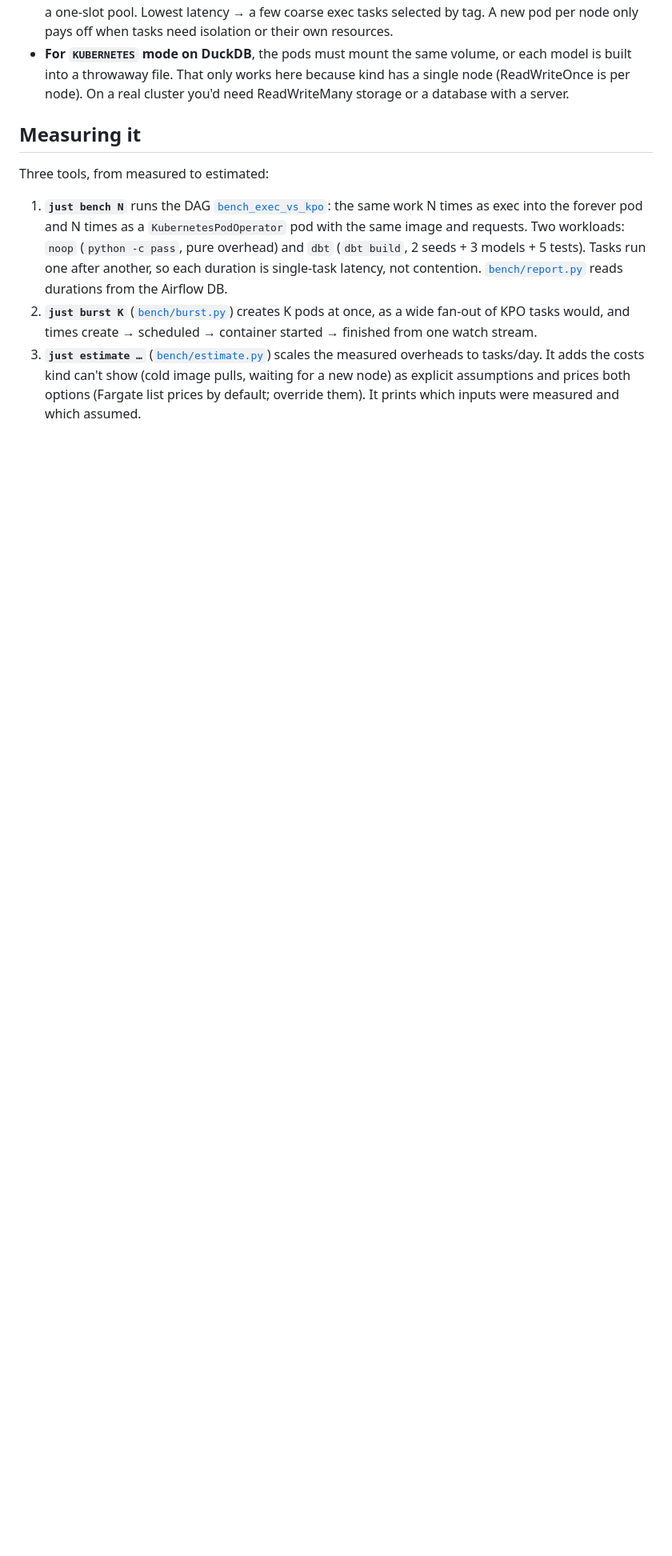
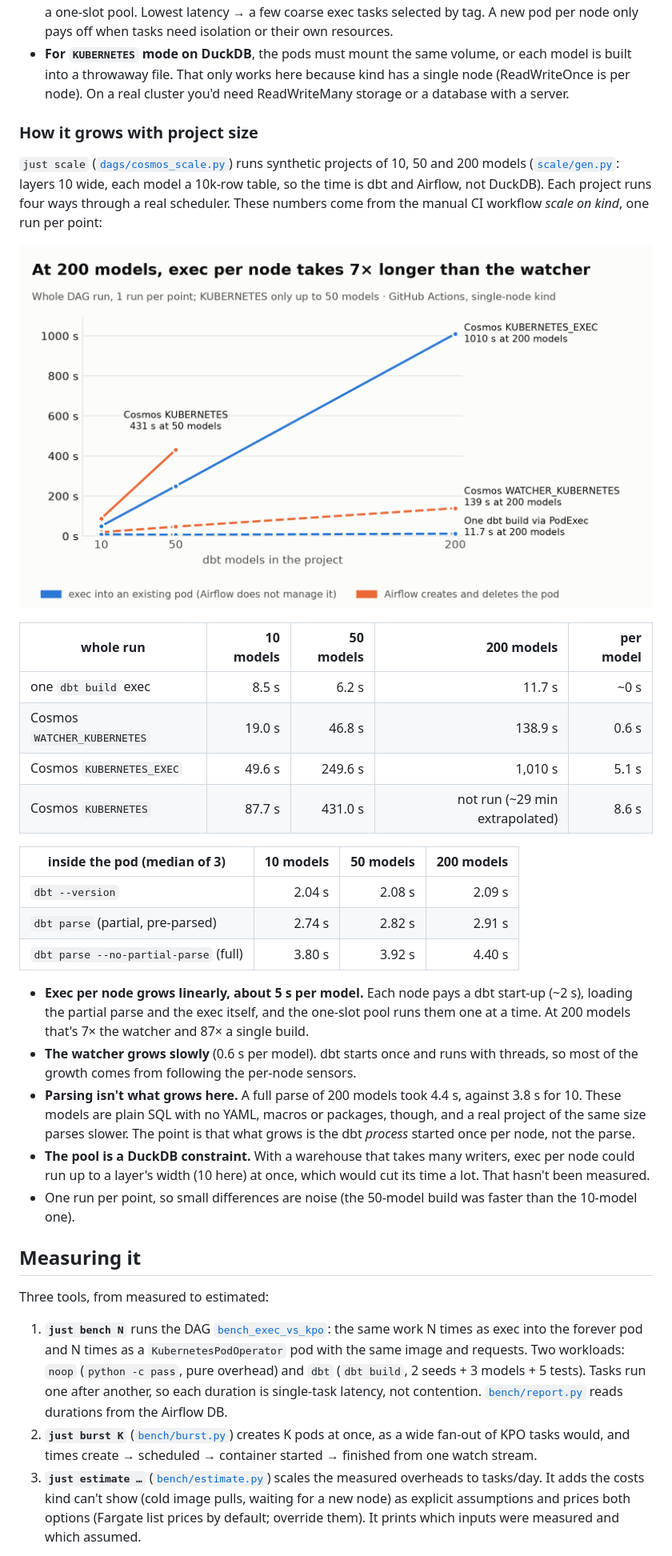
Before and after one commit to aoelvp94/airflow-pod-exec-duckdb-demo, a Markdown page: README.md, the part around the change. Shown at 80% size. Rendered like a GitHub page; pictures changed too: docs/img/scale.png (added); blank space fills up the shorter version.

Commit message:
Add scale chart and CI numbers by project size to the README
bench/plot.py --scale renders docs/img/scale.png from just scale's scale.json.

Co-Authored-By: Claude Opus 5.5 <noreply@anthropic.com>

```diff
--- a/README.md
+++ b/README.md
@@ -90,6 +90,40 @@ manifest baked into the image. `pyproject.toml` pins the PR's head commit until
 - **For `KUBERNETES` mode on DuckDB**, the pods must mount the same volume, or each model is built into a
   throwaway file. That only works here because kind has a single node (ReadWriteOnce is per node). On a real
   cluster you'd need ReadWriteMany storage or a database with a server.
+
+### How it grows with project size
+
+`just scale` ([`dags/cosmos_scale.py`](dags/cosmos_scale.py)) runs synthetic projects of 10, 50 and 200 models
+([`scale/gen.py`](scale/gen.py): layers 10 wide, each model a 10k-row table, so the time is dbt and Airflow, not
+DuckDB). Each project runs four ways through a real scheduler. These numbers come from the manual CI workflow
+*scale on kind*, one run per point:
+
+![Whole run by number of models](docs/img/scale.png)
+
+| whole run | 10 models | 50 models | 200 models | per model |
+|---|---:|---:|---:|---:|
+| one `dbt build` exec | 8.5 s | 6.2 s | 11.7 s | ~0 s |
+| Cosmos `WATCHER_KUBERNETES` | 19.0 s | 46.8 s | 138.9 s | 0.6 s |
+| Cosmos `KUBERNETES_EXEC` | 49.6 s | 249.6 s | 1,010 s | 5.1 s |
+| Cosmos `KUBERNETES` | 87.7 s | 431.0 s | not run (~29 min extrapolated) | 8.6 s |
+
+| inside the pod (median of 3) | 10 models | 50 models | 200 models |
+|---|---:|---:|---:|
+| `dbt --version` | 2.04 s | 2.08 s | 2.09 s |
+| `dbt parse` (partial, pre-parsed) | 2.74 s | 2.82 s | 2.91 s |
+| `dbt parse --no-partial-parse` (full) | 3.80 s | 3.92 s | 4.40 s |
+
+- **Exec per node grows linearly, about 5 s per model.** Each node pays a dbt start-up (~2 s), loading the
+  partial parse and the exec itself, and the one-slot pool runs them one at a time. At 200 models that's 7× the
+  watcher and 87× a single build.
+- **The watcher grows slowly** (0.6 s per model). dbt starts once and runs with threads, so most of the
+  growth comes from following the per-node sensors.
+- **Parsing isn't what grows here.** A full parse of 200 models took 4.4 s, against 3.8 s for 10. These
+  models are plain SQL with no YAML, macros or packages, though, and a real project of the same size parses
+  slower. The point is that what grows is the dbt *process* started once per node, not the parse.
+- **The pool is a DuckDB constraint.** With a warehouse that takes many writers, exec per node could run up to a
+  layer's width (10 here) at once, which would cut its time a lot. That hasn't been measured.
+- One run per point, so small differences are noise (the 50-model build was faster than the 10-model one).
 
 ## Measuring it
 
```
Also changed, not shown: 1 other file.
